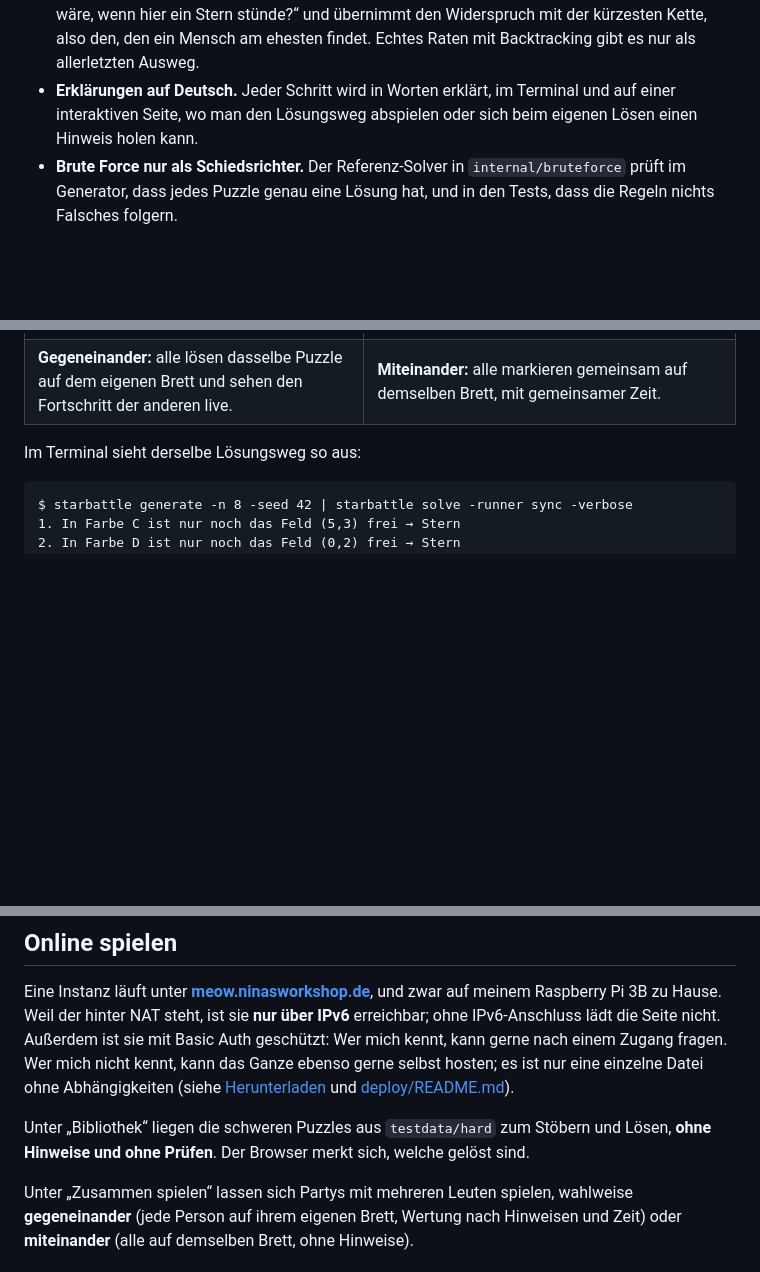
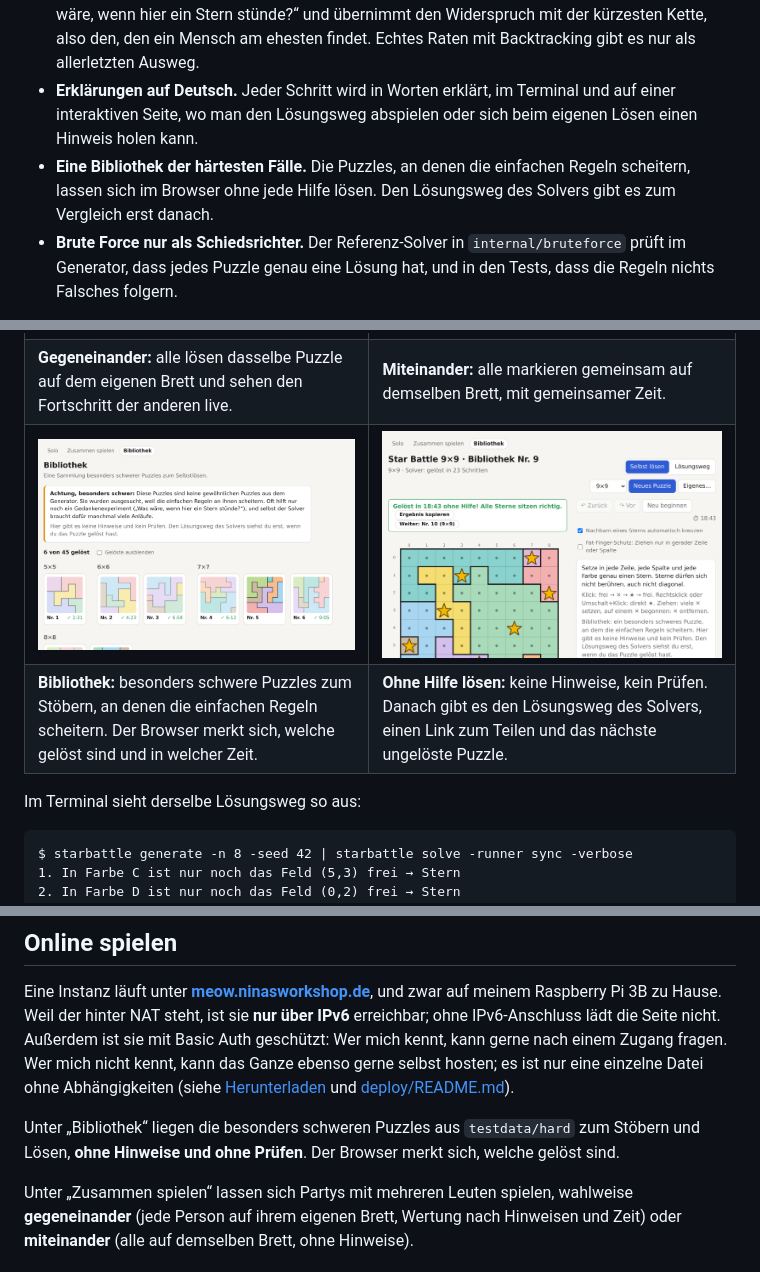
Before and after one commit to Erkenbend/star-battle-solver, a Markdown page: README.md, 3 parts joined by grey strips. Rendered like a GitHub page; pictures changed too: docs/screenshots/bibliothek-geloest.png (added), docs/screenshots/bibliothek.png (added); blank space fills up the shorter version.

```diff
--- a/README.md
+++ b/README.md
@@ -15,6 +15,7 @@ Dieses Repo ist ein **Experiment**: Lässt sich ein Star Battle so lösen, **wie
 - **Logische Regeln statt Suche.** Jede Regel ist ein Muster, das man auch auf Papier erkennt: letztes freies Feld, eingesperrte Farben, Felder, die eine ganze Zeile blockieren, Schubfachprinzip … Einfache Regeln haben Vorrang, so wie man selbst auch zuerst nach dem Offensichtlichen sucht.
 - **Gedankenexperiment statt Raten.** Kommen die Regeln nicht weiter, probiert der Solver „Was wäre, wenn hier ein Stern stünde?“ und übernimmt den Widerspruch mit der kürzesten Kette, also den, den ein Mensch am ehesten findet. Echtes Raten mit Backtracking gibt es nur als allerletzten Ausweg.
 - **Erklärungen auf Deutsch.** Jeder Schritt wird in Worten erklärt, im Terminal und auf einer interaktiven Seite, wo man den Lösungsweg abspielen oder sich beim eigenen Lösen einen Hinweis holen kann.
+- **Eine Bibliothek der härtesten Fälle.** Die Puzzles, an denen die einfachen Regeln scheitern, lassen sich im Browser ohne jede Hilfe lösen. Den Lösungsweg des Solvers gibt es zum Vergleich erst danach.
 - **Brute Force nur als Schiedsrichter.** Der Referenz-Solver in `internal/bruteforce` prüft im Generator, dass jedes Puzzle genau eine Lösung hat, und in den Tests, dass die Regeln nichts Falsches folgern.
 
 Nebenbei ist es ein Go-Experiment: Die Regeln laufen als nebenläufige Observer (eine Goroutine pro Regel), die ihre Folgerungen über Channels austauschen. Die ursprüngliche Idee steht in [grober_plan.md](grober_plan.md), Regeln, Messungen und Entscheidungen in [PLAN.md](PLAN.md). Schon die drei Basisregeln lösen etwa 96,5 % der erzeugten Puzzles ohne Gedankenexperiment; die hartnäckigen Fälle liegen in `testdata/hard`.
@@ -29,6 +30,8 @@ Nebenbei ist es ein Go-Experiment: Die Regeln laufen als nebenläufige Observer
 | **Selbst lösen:** mit Rückgängig, Prüfen und Hinweisen, die den nächsten logischen Schritt zeigen. | **Zusammen spielen:** Party anlegen, Größen und Spielweise wählen, Code oder Link weitergeben. |
 | ![Gegeneinander](docs/screenshots/party-runde.png) | ![Miteinander](docs/screenshots/party-gemeinsam.png) |
 | **Gegeneinander:** alle lösen dasselbe Puzzle auf dem eigenen Brett und sehen den Fortschritt der anderen live. | **Miteinander:** alle markieren gemeinsam auf demselben Brett, mit gemeinsamer Zeit. |
+| ![Bibliothek](docs/screenshots/bibliothek.png) | ![Bibliothek: gelöst](docs/screenshots/bibliothek-geloest.png) |
+| **Bibliothek:** besonders schwere Puzzles zum Stöbern, an denen die einfachen Regeln scheitern. Der Browser merkt sich, welche gelöst sind und in welcher Zeit. | **Ohne Hilfe lösen:** keine Hinweise, kein Prüfen. Danach gibt es den Lösungsweg des Solvers, einen Link zum Teilen und das nächste ungelöste Puzzle. |
 
 Im Terminal sieht derselbe Lösungsweg so aus:
 
@@ -51,7 +54,7 @@ $ starbattle generate -n 8 -seed 42 | starbattle solve -runner sync -verbose
 
 Eine Instanz läuft unter **[meow.ninasworkshop.de](https://meow.ninasworkshop.de)**, und zwar auf meinem Raspberry Pi 3B zu Hause. Weil der hinter NAT steht, ist sie **nur über IPv6** erreichbar; ohne IPv6-Anschluss lädt die Seite nicht. Außerdem ist sie mit Basic Auth geschützt: Wer mich kennt, kann gerne nach einem Zugang fragen. Wer mich nicht kennt, kann das Ganze ebenso gerne selbst hosten; es ist nur eine einzelne Datei ohne Abhängigkeiten (siehe [Herunterladen](#herunterladen) und [deploy/README.md](deploy/README.md)).
 
-Unter „Bibliothek“ liegen die schweren Puzzles aus `testdata/hard` zum Stöbern und Lösen, **ohne Hinweise und ohne Prüfen**. Der Browser merkt sich, welche gelöst sind.
+Unter „Bibliothek“ liegen die besonders schweren Puzzles aus `testdata/hard` zum Stöbern und Lösen, **ohne Hinweise und ohne Prüfen**. Der Browser merkt sich, welche gelöst sind.
 
 Unter „Zusammen spielen“ lassen sich Partys mit mehreren Leuten spielen, wahlweise **gegeneinander** (jede Person auf ihrem eigenen Brett, Wertung nach Hinweisen und Zeit) oder **miteinander** (alle auf demselben Brett, ohne Hinweise).
 
```
Also changed, not shown: 1 other file.
